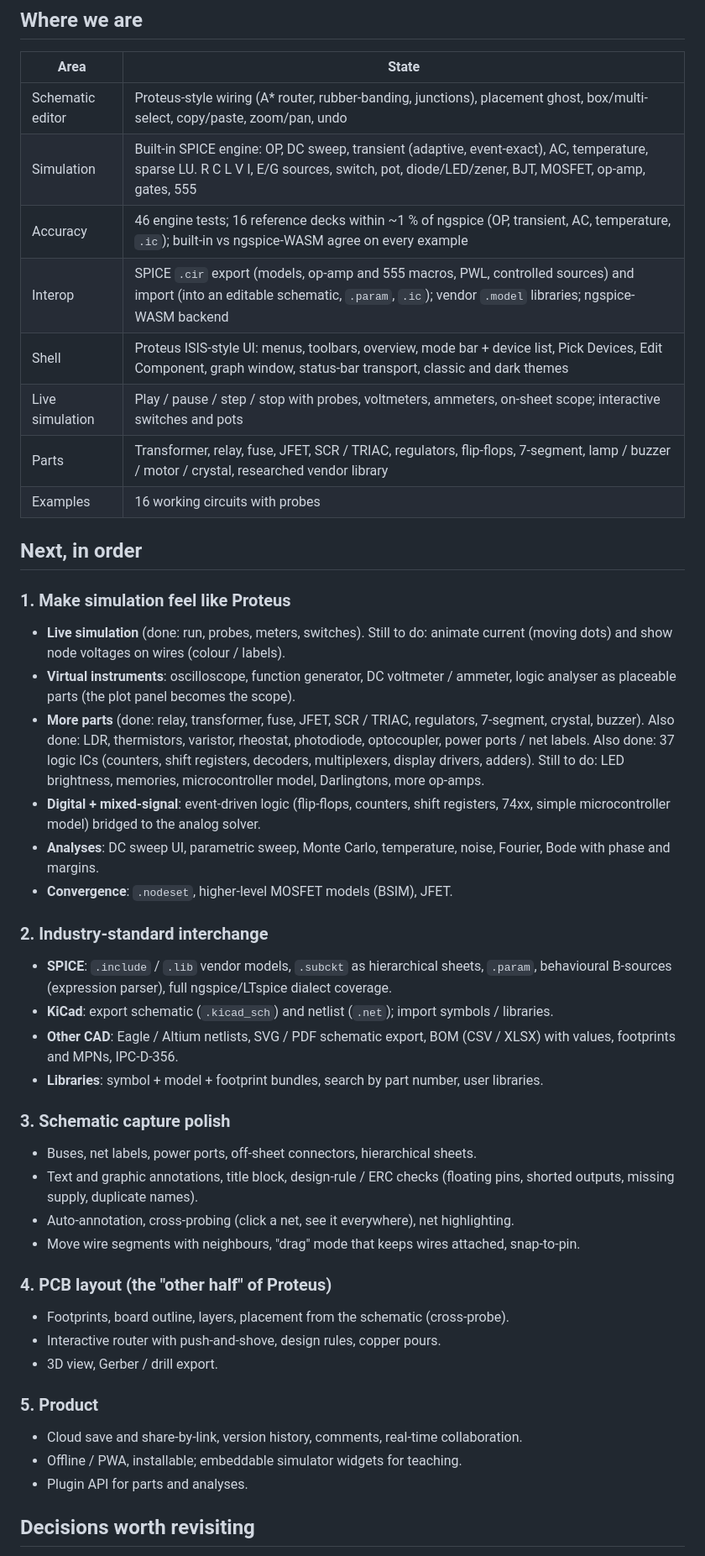
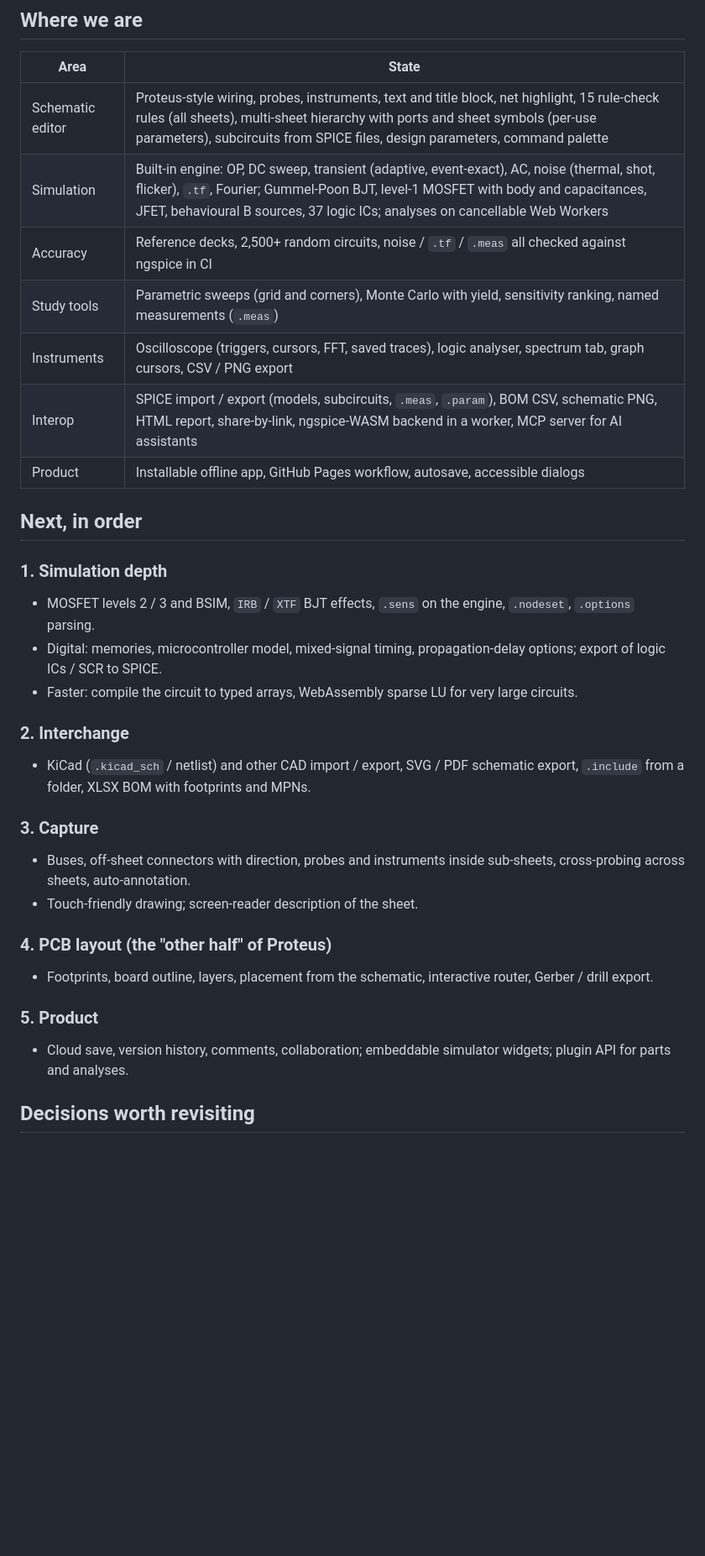
Before and after one commit to vingensys/browser-spice, a Markdown page: ROADMAP.md, the part around one of its changes. Shown at 84% size. Drawn GitHub-style; blank space fills up the shorter version.

```diff
--- a/ROADMAP.md
+++ b/ROADMAP.md
@@ -14,54 +14,33 @@ BOMs, Gerber. Everything runs client-side; a file is a link.
 
 | Area | State |
 | --- | --- |
-| Schematic editor | Proteus-style wiring (A* router, rubber-banding, junctions), placement ghost, box/multi-select, copy/paste, zoom/pan, undo |
-| Simulation | Built-in SPICE engine: OP, DC sweep, transient (adaptive, event-exact), AC, temperature, sparse LU. R C L V I, E/G sources, switch, pot, diode/LED/zener, BJT, MOSFET, op-amp, gates, 555 |
-| Accuracy | 46 engine tests; 16 reference decks within ~1 % of ngspice (OP, transient, AC, temperature, `.ic`); built-in vs ngspice-WASM agree on every example |
-| Interop | SPICE `.cir` export (models, op-amp and 555 macros, PWL, controlled sources) and import (into an editable schematic, `.param`, `.ic`); vendor `.model` libraries; ngspice-WASM backend |
-| Shell | Proteus ISIS-style UI: menus, toolbars, overview, mode bar + device list, Pick Devices, Edit Component, graph window, status-bar transport, classic and dark themes |
-| Live simulation | Play / pause / step / stop with probes, voltmeters, ammeters, on-sheet scope; interactive switches and pots |
-| Parts | Transformer, relay, fuse, JFET, SCR / TRIAC, regulators, flip-flops, 7-segment, lamp / buzzer / motor / crystal, researched vendor library |
-| Examples | 16 working circuits with probes |
+| Schematic editor | Proteus-style wiring, probes, instruments, text and title block, net highlight, 15 rule-check rules (all sheets), multi-sheet hierarchy with ports and sheet symbols (per-use parameters), subcircuits from SPICE files, design parameters, command palette |
+| Simulation | Built-in engine: OP, DC sweep, transient (adaptive, event-exact), AC, noise (thermal, shot, flicker), `.tf`, Fourier; Gummel-Poon BJT, level-1 MOSFET with body and capacitances, JFET, behavioural B sources, 37 logic ICs; analyses on cancellable Web Workers |
+| Accuracy | Reference decks, 2,500+ random circuits, noise / `.tf` / `.meas` all checked against ngspice in CI |
+| Study tools | Parametric sweeps (grid and corners), Monte Carlo with yield, sensitivity ranking, named measurements (`.meas`) |
+| Instruments | Oscilloscope (triggers, cursors, FFT, saved traces), logic analyser, spectrum tab, graph cursors, CSV / PNG export |
+| Interop | SPICE import / export (models, subcircuits, `.meas`, `.param`), BOM CSV, schematic PNG, HTML report, share-by-link, ngspice-WASM backend in a worker, MCP server for AI assistants |
+| Product | Installable offline app, GitHub Pages workflow, autosave, accessible dialogs |
 
 ## Next, in order
 
-### 1. Make simulation feel like Proteus
-- **Live simulation** (done: run, probes, meters, switches). Still to do: animate current (moving dots)
-  and show node voltages on wires (colour / labels).
-- **Virtual instruments**: oscilloscope, function generator, DC voltmeter / ammeter, logic
-  analyser as placeable parts (the plot panel becomes the scope).
-- **More parts** (done: relay, transformer, fuse, JFET, SCR / TRIAC, regulators, 7-segment, crystal, buzzer). Also done: LDR, thermistors, varistor, rheostat, photodiode, optocoupler, power ports / net labels.
-  Also done: 37 logic ICs (counters, shift registers, decoders, multiplexers, display drivers, adders). Still to do: LED brightness, memories, microcontroller model, Darlingtons, more op-amps.
-- **Digital + mixed-signal**: event-driven logic (flip-flops, counters, shift registers,
-  74xx, simple microcontroller model) bridged to the analog solver.
-- **Analyses**: DC sweep UI, parametric sweep, Monte Carlo, temperature, noise, Fourier, Bode
-  with phase and margins.
-- **Convergence**: `.nodeset`, higher-level MOSFET models (BSIM), JFET.
+### 1. Simulation depth
+- MOSFET levels 2 / 3 and BSIM, `IRB` / `XTF` BJT effects, `.sens` on the engine, `.nodeset`, `.options` parsing.
+- Digital: memories, microcontroller model, mixed-signal timing, propagation-delay options; export of logic ICs / SCR to SPICE.
+- Faster: compile the circuit to typed arrays, WebAssembly sparse LU for very large circuits.
 
-### 2. Industry-standard interchange
-- **SPICE**: `.include` / `.lib` vendor models, `.subckt` as hierarchical sheets, `.param`,
-  behavioural B-sources (expression parser), full ngspice/LTspice dialect coverage.
-- **KiCad**: export schematic (`.kicad_sch`) and netlist (`.net`); import symbols / libraries.
-- **Other CAD**: Eagle / Altium netlists, SVG / PDF schematic export, BOM (CSV / XLSX) with
-  values, footprints and MPNs, IPC-D-356.
-- **Libraries**: symbol + model + footprint bundles, search by part number, user libraries.
+### 2. Interchange
+- KiCad (`.kicad_sch` / netlist) and other CAD import / export, SVG / PDF schematic export, `.include` from a folder, XLSX BOM with footprints and MPNs.
 
-### 3. Schematic capture polish
-- Buses, net labels, power ports, off-sheet connectors, hierarchical sheets.
-- Text and graphic annotations, title block, design-rule / ERC checks
-  (floating pins, shorted outputs, missing supply, duplicate names).
-- Auto-annotation, cross-probing (click a net, see it everywhere), net highlighting.
-- Move wire segments with neighbours, "drag" mode that keeps wires attached, snap-to-pin.
+### 3. Capture
+- Buses, off-sheet connectors with direction, probes and instruments inside sub-sheets, cross-probing across sheets, auto-annotation.
+- Touch-friendly drawing; screen-reader description of the sheet.
 
 ### 4. PCB layout (the "other half" of Proteus)
-- Footprints, board outline, layers, placement from the schematic (cross-probe).
-- Interactive router with push-and-shove, design rules, copper pours.
-- 3D view, Gerber / drill export.
+- Footprints, board outline, layers, placement from the schematic, interactive router, Gerber / drill export.
 
 ### 5. Product
-- Cloud save and share-by-link, version history, comments, real-time collaboration.
-- Offline / PWA, installable; embeddable simulator widgets for teaching.
-- Plugin API for parts and analyses.
+- Cloud save, version history, comments, collaboration; embeddable simulator widgets; plugin API for parts and analyses.
 
 ## Decisions worth revisiting
 - **Engine split.** Keep the built-in engine for the interactive loop and ngspice-WASM for
```
Also changed, not shown: other parts of ROADMAP.md (+1 -1 lines), README.md (+26 -21 lines).
